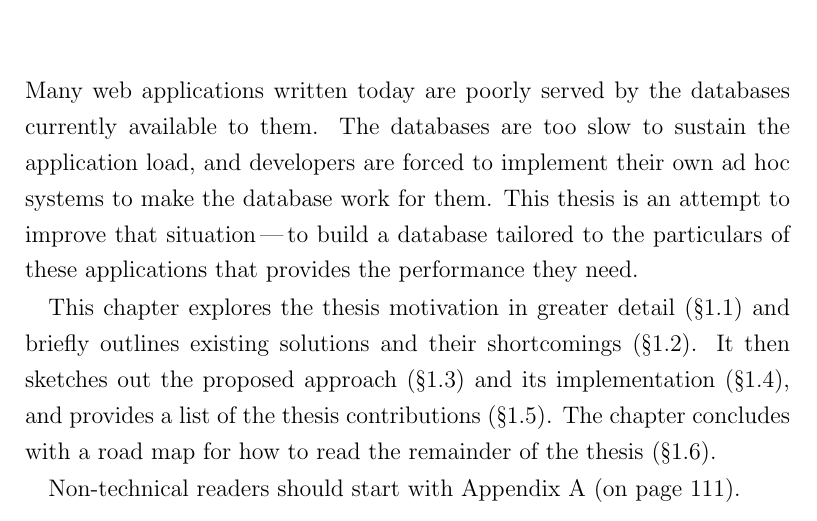
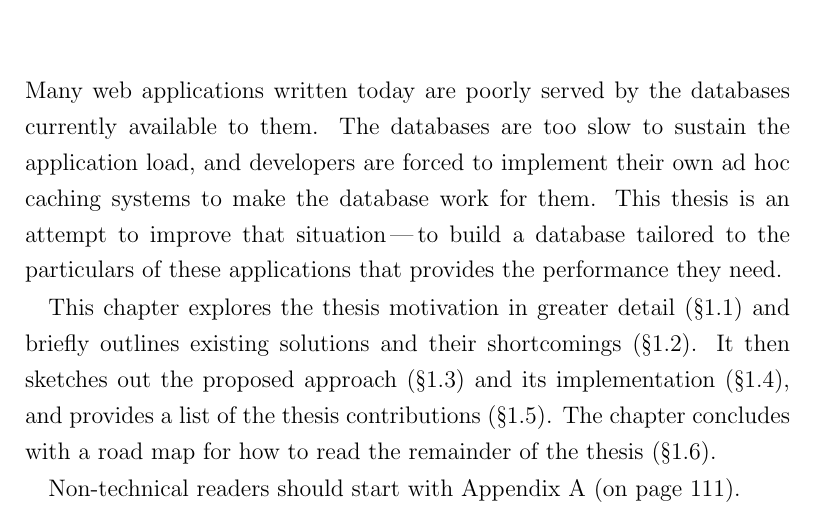
Before and after one commit to jonhoo/thesis, a LaTeX thesis (thesis.tex, which reads 01-introduction.tex): part of page 9 of 128, cut so that both start at the same text. Compiled offline with pdfLaTeX.

Commit message:
Missing word in intro

```diff
--- a/01-introduction.tex
+++ b/01-introduction.tex
@@ -1,7 +1,7 @@
 Many web applications written today are poorly served by the databases currently
 available to them. The databases are too slow to sustain the application load,
-and developers are forced to implement their own ad hoc systems to make the
-database work for them. This thesis is an attempt to improve that
+and developers are forced to implement their own ad hoc caching systems to make
+the database work for them. This thesis is an attempt to improve that
 situation\,---\,to build a database tailored to the particulars of these
 applications that provides the performance they need.
 
```
